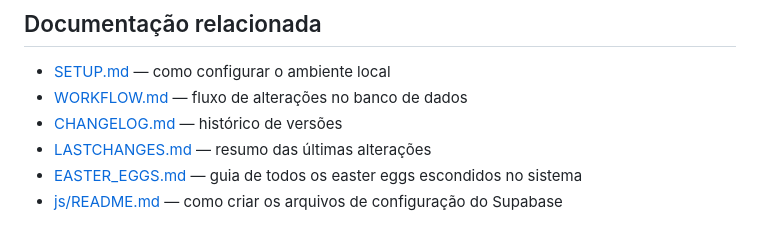
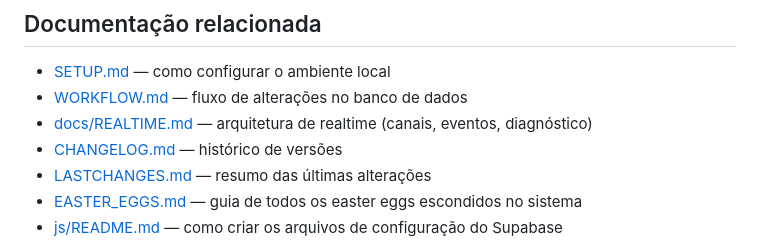
Before and after one commit to JoaoAngelo-1509/dsos-github, a Markdown page: README.md, the part around the change. GitHub-like rendering.

```diff
--- a/README.md
+++ b/README.md
@@ -61,6 +61,7 @@ Em produção, o deploy é feito na Netlify (`netlify.toml` já configura os rew
 
 - [SETUP.md](SETUP.md) — como configurar o ambiente local
 - [WORKFLOW.md](WORKFLOW.md) — fluxo de alterações no banco de dados
+- [docs/REALTIME.md](docs/REALTIME.md) — arquitetura de realtime (canais, eventos, diagnóstico)
 - [CHANGELOG.md](CHANGELOG.md) — histórico de versões
 - [LASTCHANGES.md](LASTCHANGES.md) — resumo das últimas alterações
 - [EASTER_EGGS.md](EASTER_EGGS.md) — guia de todos os easter eggs escondidos no sistema
```
Also changed, not shown: docs/REALTIME.md (added, +123 -0 lines).
